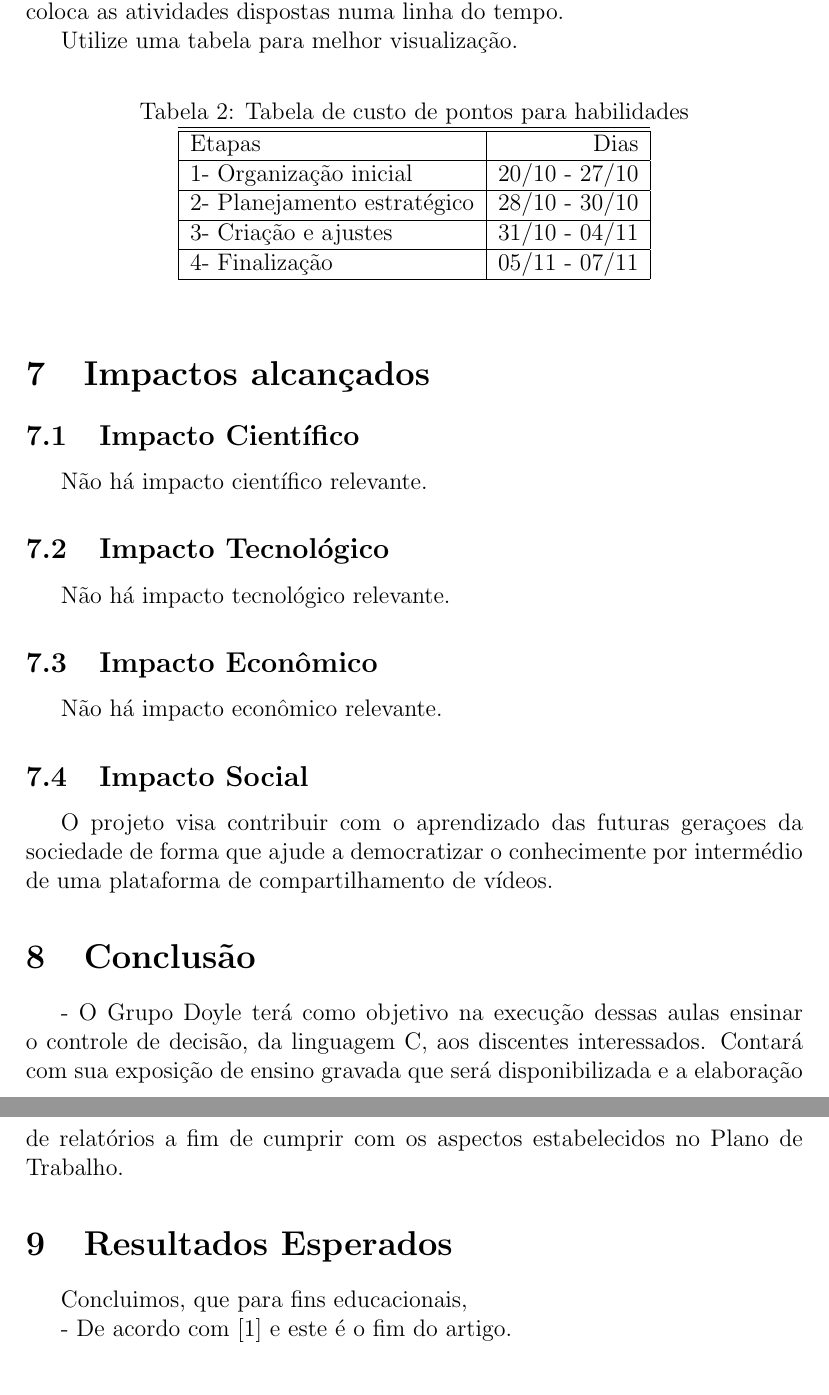
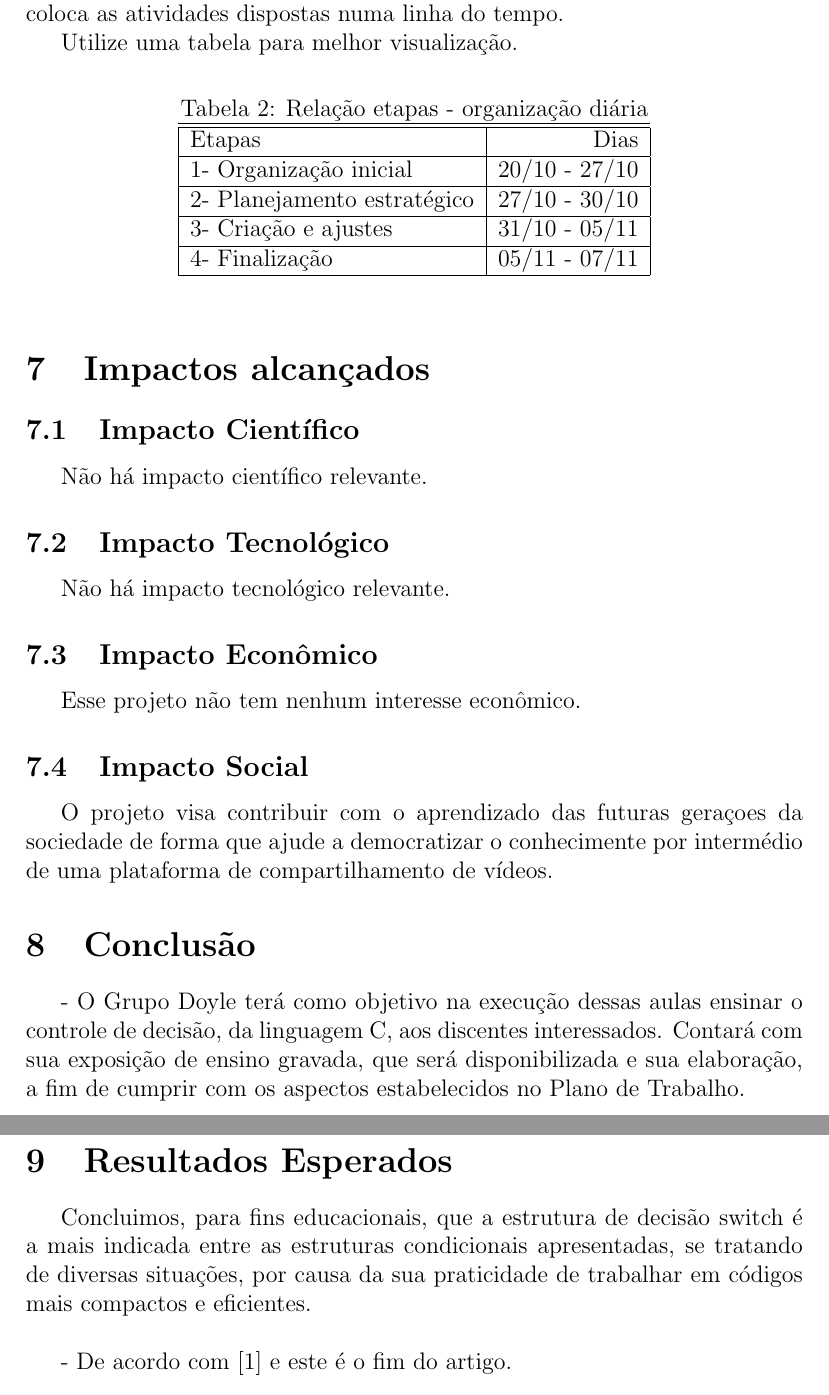
Before and after one commit to thcupe/Tdac.007, a LaTeX paper (Discreta_P02/testes/pext-prog2-benante-sobrenome1-sobrenome2.tex): two parts of pages 11 and 12 of 12, joined at a grey line, cut so that both start at the same text. Compiled offline with pdfLaTeX.

Commit message:
Alterações no PDF

```diff
--- a/Discreta_P02/testes/pext-prog2-benante-sobrenome1-sobrenome2.tex
+++ b/Discreta_P02/testes/pext-prog2-benante-sobrenome1-sobrenome2.tex
@@ -363,19 +369,18 @@ Se nenhuma das condições for verdadeira, então o else final será executado.
 
 \begin{table}[H]
 \begin{center}
- \caption{Tabela de custo de pontos para habilidades}
+ \caption{Relação etapas - organização diária}
 \begin{tabular}{|l|r|}
   \hline \hline
   Etapas & Dias  \\ \hline
   1- Organização inicial &  20/10 - 27/10  \\ \hline
-  2- Planejamento estratégico & 28/10 - 30/10 \\ \hline
-  3- Criação e ajustes  &  31/10 - 04/11 \\ \hline
+  2- Planejamento estratégico & 27/10 - 30/10 \\ \hline
+  3- Criação e ajustes  &  31/10 - 05/11 \\ \hline
   4- Finalização & 05/11 - 07/11 \\ \hline
 \end{tabular}
 %\label{tab:resultados}
 \end{center}
 \end{table}
-
 
 %% seção de impactos alcançados %%%%%%%%%%%%%%%%%%%%%%%%%%%%%%%%%%%%%%%%%%%%%%%%%%%%%%
 \section{Impactos alcançados } % e Transferências
@@ -393,7 +398,7 @@ Se nenhuma das condições for verdadeira, então o else final será executado.
  % subseção de econônimo %%%%%%%%%%%%%%%%%%%%%%%%%%%%%%%%%%%%%%%%%%%%%%%%%%%%%%
  \subsection{Impacto Econômico}
 
-  Não há impacto econômico relevante.
+   Esse projeto não tem nenhum interesse econômico.
 
  % subseção de impacto social %%%%%%%%%%%%%%%%%%%%%%%%%%%%%%%%%%%%%%%%%%%%%%%%%%%%
  \subsection{Impacto Social}
@@ -407,7 +412,7 @@ Se nenhuma das condições for verdadeira, então o else final será executado.
 \section{Conclusão}
 
    -  O Grupo Doyle terá como objetivo na execução dessas aulas ensinar o controle de decisão, da linguagem C, aos discentes interessados.
- Contará com sua exposição de ensino gravada que será disponibilizada e a elaboração de relatórios a fim de cumprir com os aspectos estabelecidos no Plano de Trabalho.
+ Contará com sua exposição de ensino gravada, que será disponibilizada e sua elaboração, a fim de cumprir com os aspectos estabelecidos no Plano de Trabalho.
 
  % subconclusão %%%%%%%%%%%%%%%%%%%%%%%%%%%%%%%%%%%%%%%%%%%%%%%%%
 %%%%%
@@ -423,7 +428,8 @@ Se nenhuma das condições for verdadeira, então o else final será executado.
 %  Os resultados mostrados na tabela \ref{tab:resultados} demonstram ...
 
 
-   Concluimos, que para fins educacionais,  %o algoritmo \textit{BubbleSort} é mais indicado devido a sua simples implementação, cabendo então para o \textit{QuickSort} ser o mais indicado entre os dois, quando requer uma demanda em menor tempo e com mais eficiência. \newline
+   Concluimos, para fins educacionais, que a estrutura de decisão switch é a mais indicada entre as estruturas condicionais apresentadas, se tratando de diversas situações,  por causa da sua praticidade de trabalhar em códigos mais compactos e eficientes. \newline
+
 
    - De acordo com \cite{benante2008phd} e este é o fim do artigo.
 
```
Also changed, not shown: Discreta_P02/testes/pext-prog2-benante-sobrenome1-sobrenome2.pdf, Discreta_P02/testes/pext-prog2-benante-sobrenome1-sobrenome2.tex (20 more changed lines). Lines whose indentation alone changed are shown as unchanged.
